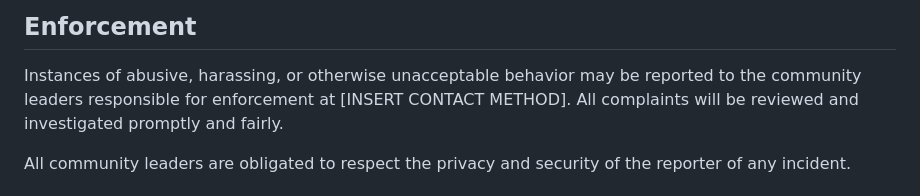
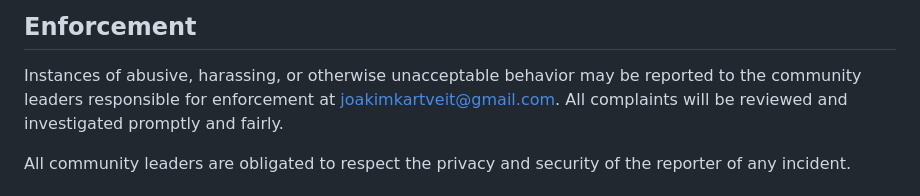
Before and after one commit to MikAoJk/soft-drink-rating, a Markdown page: CODE_OF_CONDUCT.md, the part around the change. Drawn GitHub-style.

```diff
--- a/CODE_OF_CONDUCT.md
+++ b/CODE_OF_CONDUCT.md
@@ -60,7 +60,7 @@ representative at an online or offline event.
 
 Instances of abusive, harassing, or otherwise unacceptable behavior may be
 reported to the community leaders responsible for enforcement at
-[INSERT CONTACT METHOD].
+[joakimkartveit@gmail.com](joakimkartveit@gmail.com).
 All complaints will be reviewed and investigated promptly and fairly.
 
 All community leaders are obligated to respect the privacy and security of the
```
